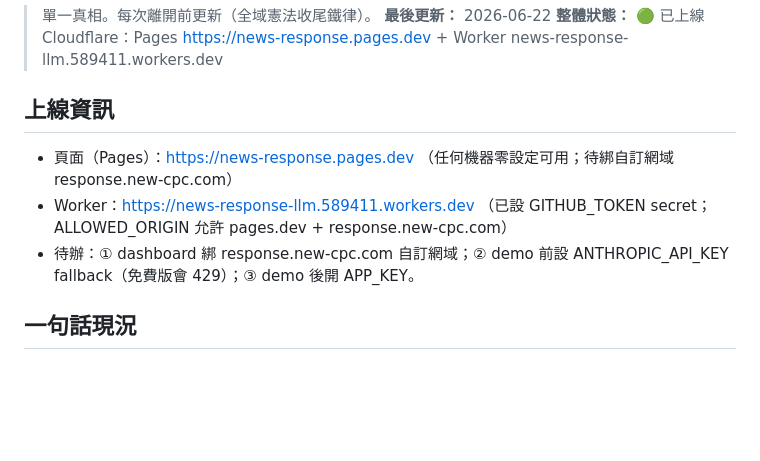
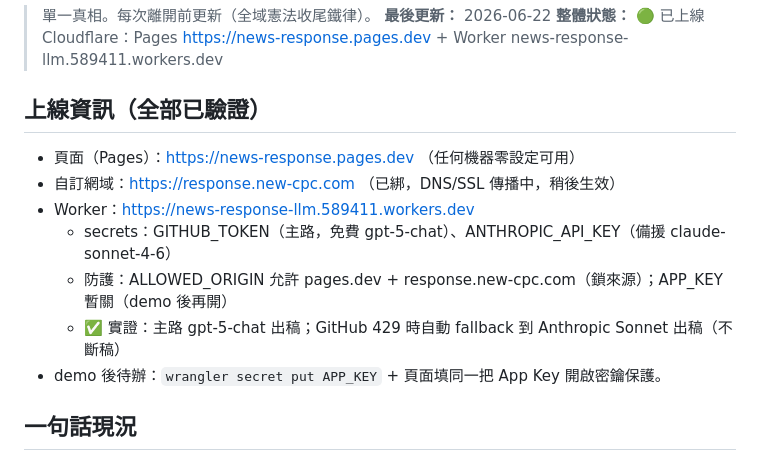
Before and after one commit to CPCTR/news-response, a Markdown page: STATUS.md, the part around the change. Rendered like a GitHub page; blank space fills up the shorter version.

Commit message:
docs: STATUS 上線完成（Pages+Worker+Anthropic fallback 已驗證）

```diff
--- a/STATUS.md
+++ b/STATUS.md
@@ -4,10 +4,14 @@
 **最後更新：** 2026-06-22
 **整體狀態：** 🟢 已上線 Cloudflare：Pages https://news-response.pages.dev + Worker news-response-llm.589411.workers.dev
 
-## 上線資訊
-- 頁面（Pages）：https://news-response.pages.dev （任何機器零設定可用；待綁自訂網域 response.new-cpc.com）
-- Worker：https://news-response-llm.589411.workers.dev （已設 GITHUB_TOKEN secret；ALLOWED_ORIGIN 允許 pages.dev + response.new-cpc.com）
-- 待辦：① dashboard 綁 response.new-cpc.com 自訂網域；② demo 前設 ANTHROPIC_API_KEY fallback（免費版會 429）；③ demo 後開 APP_KEY。
+## 上線資訊（全部已驗證）
+- 頁面（Pages）：https://news-response.pages.dev （任何機器零設定可用）
+- 自訂網域：https://response.new-cpc.com （已綁，DNS/SSL 傳播中，稍後生效）
+- Worker：https://news-response-llm.589411.workers.dev
+  - secrets：GITHUB_TOKEN（主路，免費 gpt-5-chat）、ANTHROPIC_API_KEY（備援 claude-sonnet-4-6）
+  - 防護：ALLOWED_ORIGIN 允許 pages.dev + response.new-cpc.com（鎖來源）；APP_KEY 暫關（demo 後再開）
+  - ✅ 實證：主路 gpt-5-chat 出稿；GitHub 429 時自動 fallback 到 Anthropic Sonnet 出稿（不斷稿）
+- demo 後待辦：`wrangler secret put APP_KEY` + 頁面填同一把 App Key 開啟密鑰保護。
 
 ## 一句話現況
 桃園煉油廠「新聞說明稿快速編輯程式」：結構化表單勾關鍵字 → Worker 代理 LLM（gpt-5-chat 免費）生稿 → 具名確認 → 乾淨對外稿 + 內部審查註記 → 人工核稿 → 回填學習。本機 demo 跑通。
```
